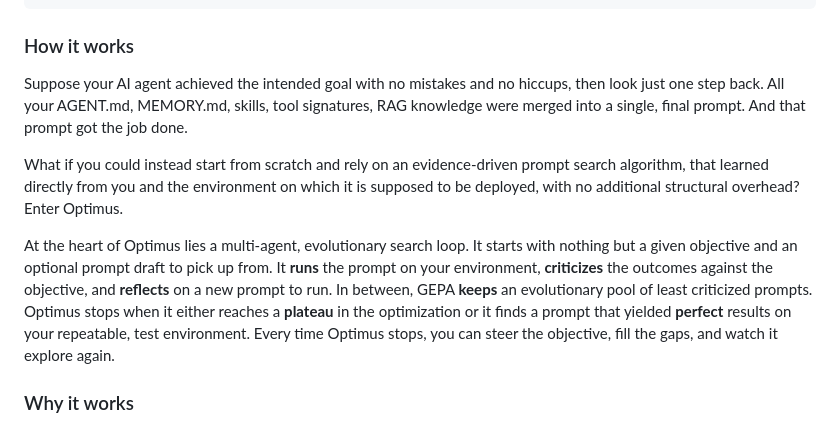
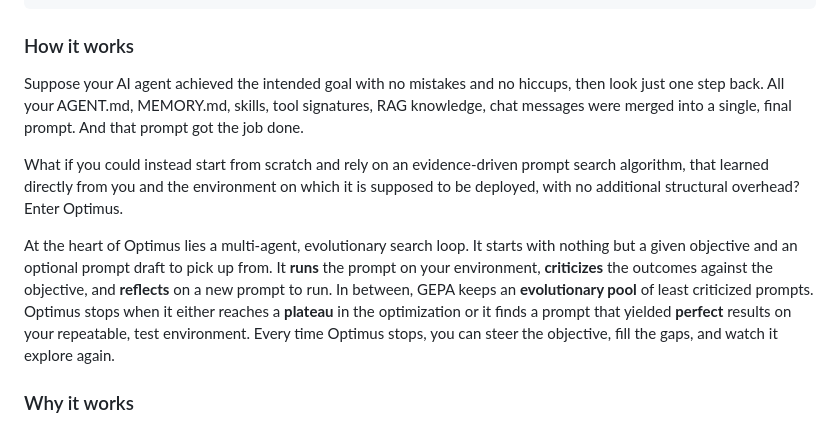
Before and after one commit to 9xeb/optimus, a Markdown page: README.md, the part around the change. Drawn GitHub-style.

Commit message:
Add highlights to readme

````diff
--- a/README.md
+++ b/README.md
@@ -40,12 +40,12 @@ echo "Find pod problems in the kubernetes cluster" | optimus -f TROUBLESHOOTING.
 ```
 
 ### How it works
-Suppose your AI agent achieved the intended goal with no mistakes and no hiccups, then look just one step back. All your AGENT.md, MEMORY.md, skills, tool signatures, RAG knowledge were merged into a single, final prompt. And that prompt got the job done.
+Suppose your AI agent achieved the intended goal with no mistakes and no hiccups, then look just one step back. All your AGENT.md, MEMORY.md, skills, tool signatures, RAG knowledge, chat messages were merged into a single, final prompt. And that prompt got the job done.
 
 What if you could instead start from scratch and rely on an evidence-driven prompt search algorithm, that learned directly from you and the environment on which it is supposed to be deployed, with no additional structural overhead? Enter Optimus.
 
 At the heart of Optimus lies a multi-agent, evolutionary search loop.
-It starts with nothing but a given objective and an optional prompt draft to pick up from. It **runs** the prompt on your environment, **criticizes** the outcomes against the objective, and **reflects** on a new prompt to run. In between, GEPA **keeps** an evolutionary pool of least criticized prompts. Optimus stops when it either reaches a **plateau** in the optimization or it finds a prompt that yielded **perfect** results on your repeatable, test environment. Every time Optimus stops, you can steer the objective, fill the gaps, and watch it explore again.
+It starts with nothing but a given objective and an optional prompt draft to pick up from. It **runs** the prompt on your environment, **criticizes** the outcomes against the objective, and **reflects** on a new prompt to run. In between, GEPA keeps an **evolutionary pool** of least criticized prompts. Optimus stops when it either reaches a **plateau** in the optimization or it finds a prompt that yielded **perfect** results on your repeatable, test environment. Every time Optimus stops, you can steer the objective, fill the gaps, and watch it explore again.
 
 ### Why it works
 Instead of manually chasing outcomes, Optimus focuses on applying a scientific method to explore the prompts that might generate those outcomes. Anything that the LLM can infer at runtime is left to be inferred at runtime.
````
